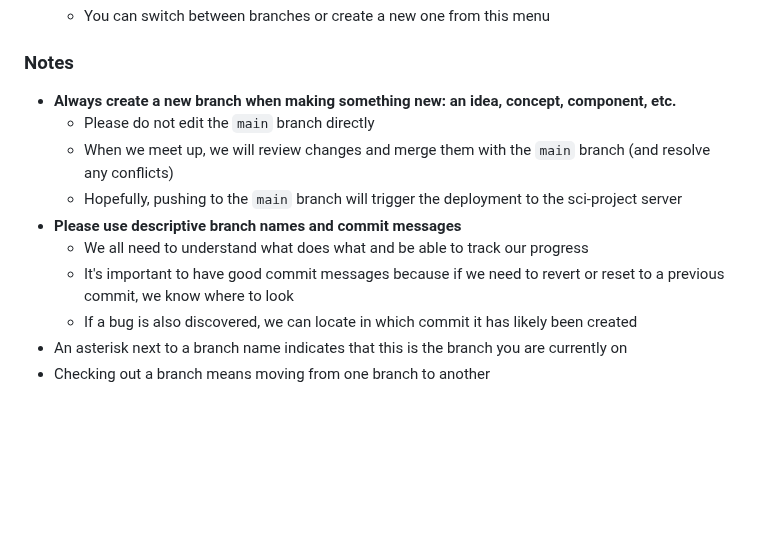
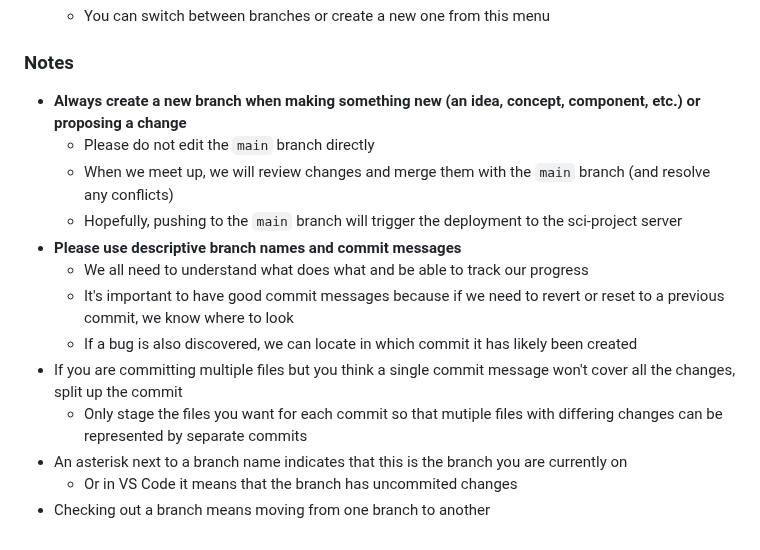
Before and after one commit to njansari-lboro/Team-Project, a Markdown page: README.md, the part around the change. Drawn GitHub-style; blank space fills up the shorter version.

Commit message:
Added some more notes

```diff
--- a/README.md
+++ b/README.md
@@ -86,7 +86,7 @@
     * You can switch between branches or create a new one from this menu
 
 ### Notes
-* **Always create a new branch when making something new: an idea, concept, component, etc.**
+* **Always create a new branch when making something new (an idea, concept, component, etc.) or proposing a change**
     * Please do not edit the `main` branch directly
     * When we meet up, we will review changes and merge them with the `main` branch (and resolve any conflicts)
     * Hopefully, pushing to the `main` branch will trigger the deployment to the sci-project server
@@ -94,5 +94,8 @@
     * We all need to understand what does what and be able to track our progress
     * It's important to have good commit messages because if we need to revert or reset to a previous commit, we know where to look
     * If a bug is also discovered, we can locate in which commit it has likely been created
+* If you are committing multiple files but you think a single commit message won't cover all the changes, split up the commit
+    * Only stage the files you want for each commit so that mutiple files with differing changes can be represented by separate commits
 * An asterisk next to a branch name indicates that this is the branch you are currently on
+    * Or in VS Code it means that the branch has uncommited changes
 * Checking out a branch means moving from one branch to another
```
